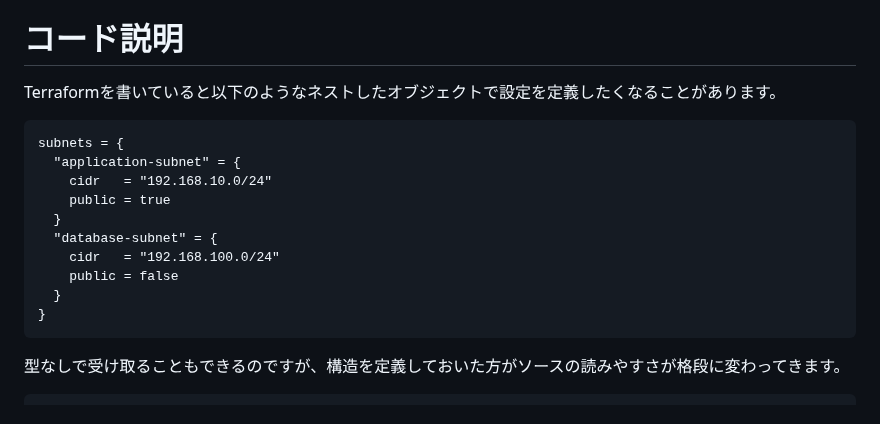
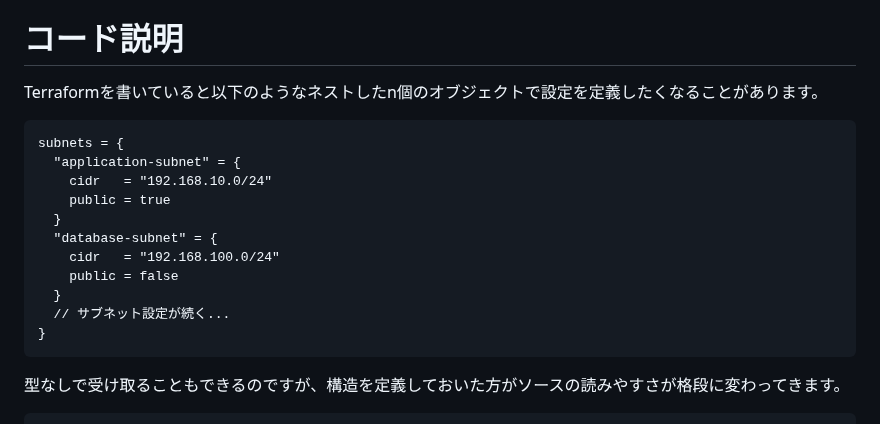
Before and after one commit to sway11466/zenn, a Markdown page: articles/terraform_tips_nestobjarg.md, the part around the change. GitHub-like rendering.

````diff
--- a/articles/terraform_tips_nestobjarg.md
+++ b/articles/terraform_tips_nestobjarg.md
@@ -12,7 +12,7 @@ Terraform関連の他の記事は「[Terraformのきほんと応用](https://zen
 ネストしたオブジェクトをvariablesのtypeで受け取りたい場合はmap型を使います。
 
 # コード説明
-Terraformを書いていると以下のようなネストしたオブジェクトで設定を定義したくなることがあります。
+Terraformを書いていると以下のようなネストしたn個のオブジェクトで設定を定義したくなることがあります。
 ```hcl:terraform.tfvars
 subnets = {
   "application-subnet" = {
@@ -23,6 +23,7 @@ subnets = {
     cidr   = "192.168.100.0/24"
     public = false
   }
+  // サブネット設定が続く...
 }
 ```
 型なしで受け取ることもできるのですが、構造を定義しておいた方がソースの読みやすさが格段に変わってきます。
````
Also changed, not shown: articles/terraform_biginner_envbyvarfile.md (+2 -2 lines), articles/terraform_index_list.md (+2 -2 lines), images/terraform_biginner_envbyvarfile/terraform_biginner_envbyvarfile_goal.jpg (added), 1 other file.
